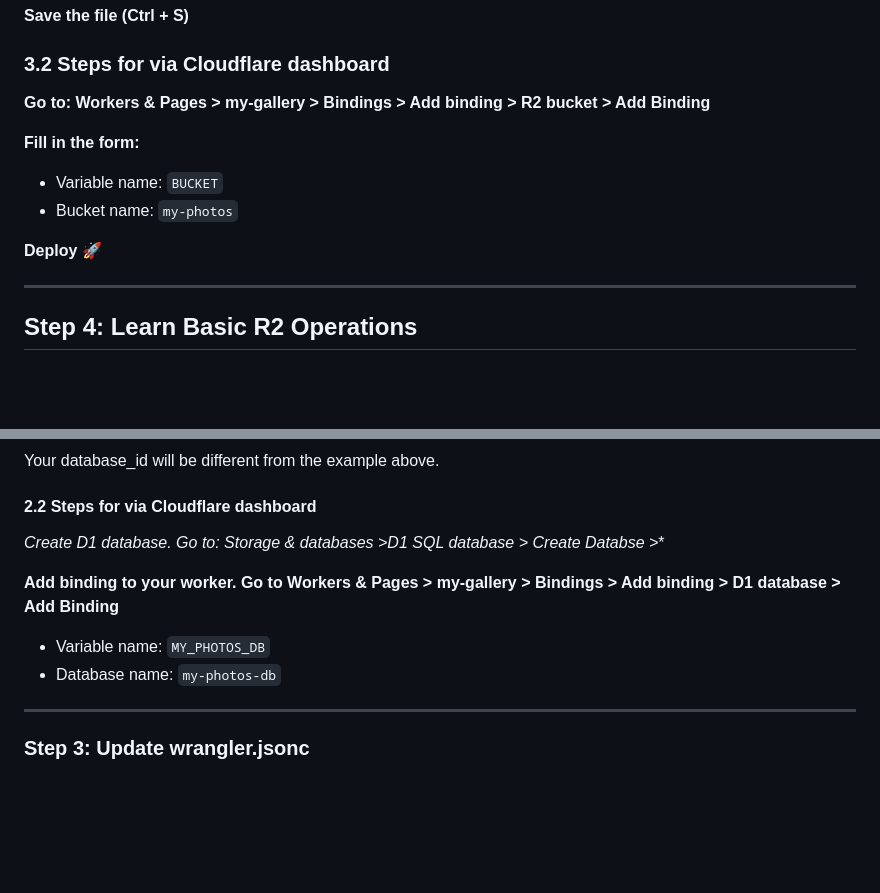
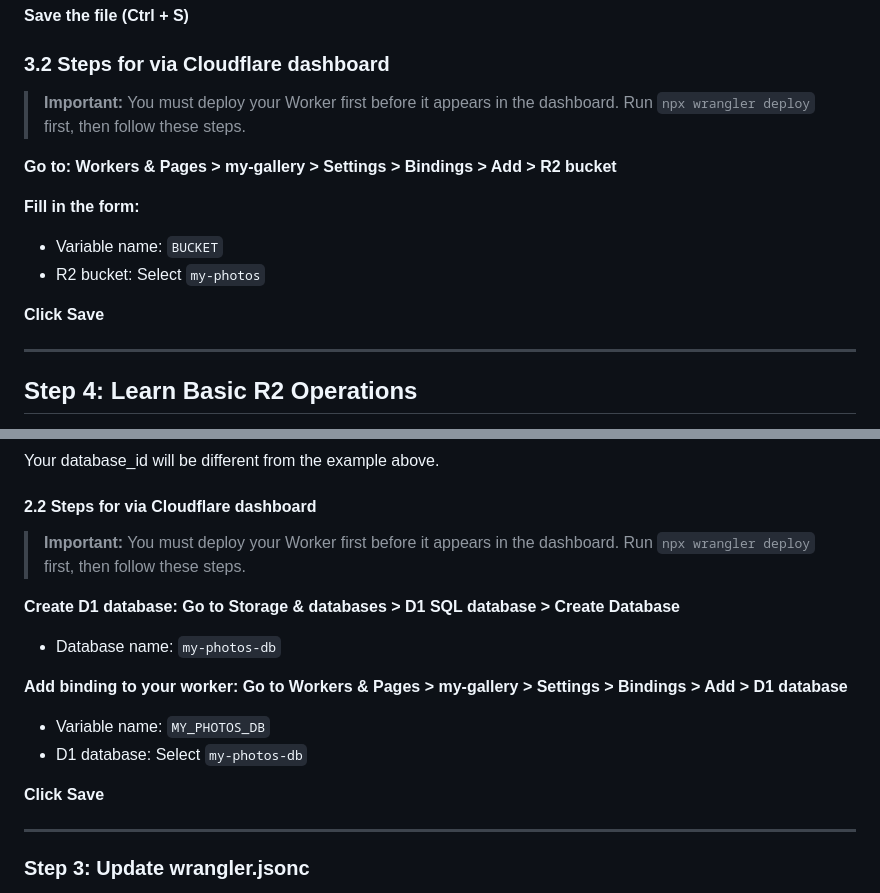
Before and after one commit to pongpisit/cloudflare-workers-workshop, a Markdown page: docs/03-r2-images.md, 2 parts joined by grey strips. Drawn GitHub-style; blank space fills up the shorter version.

Commit message:
Add note: Worker must be deployed first before dashboard configuration

```diff
--- a/docs/03-r2-images.md
+++ b/docs/03-r2-images.md
@@ -114,13 +114,15 @@ This file is in the root of your project folder (not inside src/).
 
 ### 3.2 Steps for via Cloudflare dashboard
 
-**Go to: Workers & Pages > my-gallery > Bindings > Add binding > R2 bucket > Add Binding**
+> **Important:** You must deploy your Worker first before it appears in the dashboard. Run `npx wrangler deploy` first, then follow these steps.
+
+**Go to: Workers & Pages > my-gallery > Settings > Bindings > Add > R2 bucket**
 
 **Fill in the form:**
 - Variable name: `BUCKET`
-- Bucket name: `my-photos`
+- R2 bucket: Select `my-photos`
 
-**Deploy :rocket:**
+**Click Save**
 
 ---
 
@@ -507,11 +509,16 @@ Your database_id will be different from the example above.
 
 #### 2.2 Steps for via Cloudflare dashboard
 
-**Create D1 database. Go to: Storage & databases* >D1 SQL database > Create Databse >**
+> **Important:** You must deploy your Worker first before it appears in the dashboard. Run `npx wrangler deploy` first, then follow these steps.
 
-**Add binding to your worker. Go to Workers & Pages > my-gallery > Bindings > Add binding > D1 database > Add Binding**
+**Create D1 database: Go to Storage & databases > D1 SQL database > Create Database**
+- Database name: `my-photos-db`
+
+**Add binding to your worker: Go to Workers & Pages > my-gallery > Settings > Bindings > Add > D1 database**
 - Variable name: `MY_PHOTOS_DB`
-- Database name: `my-photos-db`
+- D1 database: Select `my-photos-db`
+
+**Click Save**
 
 ---
 
```
Also changed, not shown: docs/04-ai-chatbot.md (+5 -1 lines).
